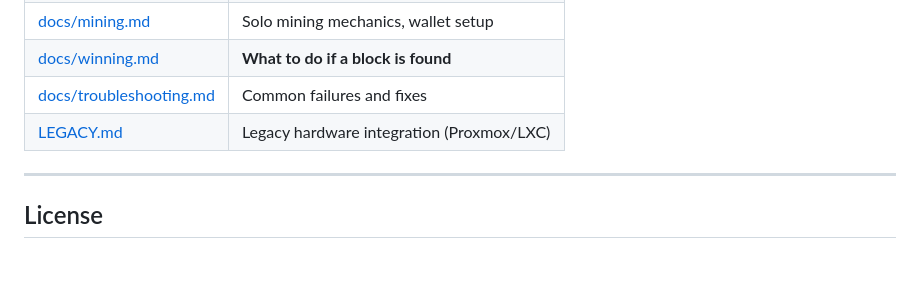
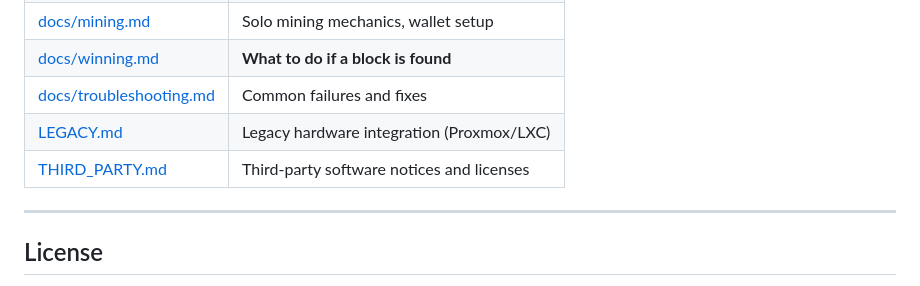
Before and after one commit to h3rb3rn/bitcoin-lottery, a Markdown page: README.md, the part around the change. Rendered like a GitHub page; blank space fills up the shorter version.

```diff
--- a/README.md
+++ b/README.md
@@ -176,6 +176,7 @@ For integrating additional legacy hardware (Antminer S9, GekkoScience, Bitaxe, e
 | [docs/winning.md](docs/winning.md) | **What to do if a block is found** |
 | [docs/troubleshooting.md](docs/troubleshooting.md) | Common failures and fixes |
 | [LEGACY.md](LEGACY.md) | Legacy hardware integration (Proxmox/LXC) |
+| [THIRD_PARTY.md](THIRD_PARTY.md) | Third-party software notices and licenses |
 
 ---
 
```
Also changed, not shown: THIRD_PARTY.md (added, +123 -0 lines).
